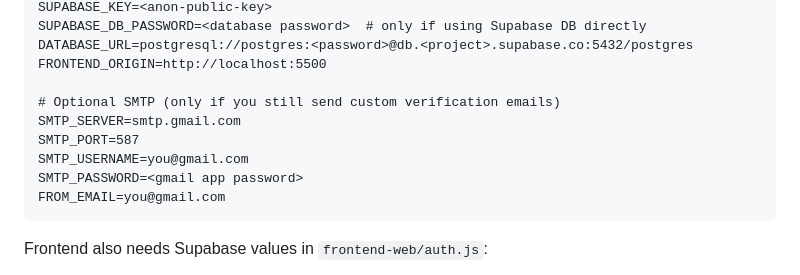
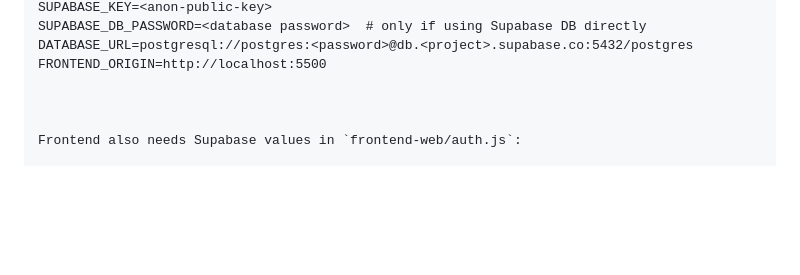
Before and after one commit to KABASINGAarsene/civicfix, a Markdown page: README.md, the part around the change. Rendered like a GitHub page; blank space fills up the shorter version.

````diff
--- a/README.md
+++ b/README.md
@@ -124,13 +124,7 @@ SUPABASE_DB_PASSWORD=<database password>  # only if using Supabase DB directly
 DATABASE_URL=postgresql://postgres:<password>@db.<project>.supabase.co:5432/postgres
 FRONTEND_ORIGIN=http://localhost:5500
 
-# Optional SMTP (only if you still send custom verification emails)
-SMTP_SERVER=smtp.gmail.com
-SMTP_PORT=587
-SMTP_USERNAME=you@gmail.com
-SMTP_PASSWORD=<gmail app password>
-FROM_EMAIL=you@gmail.com
-```
+
 
 Frontend also needs Supabase values in `frontend-web/auth.js`:
 
````
